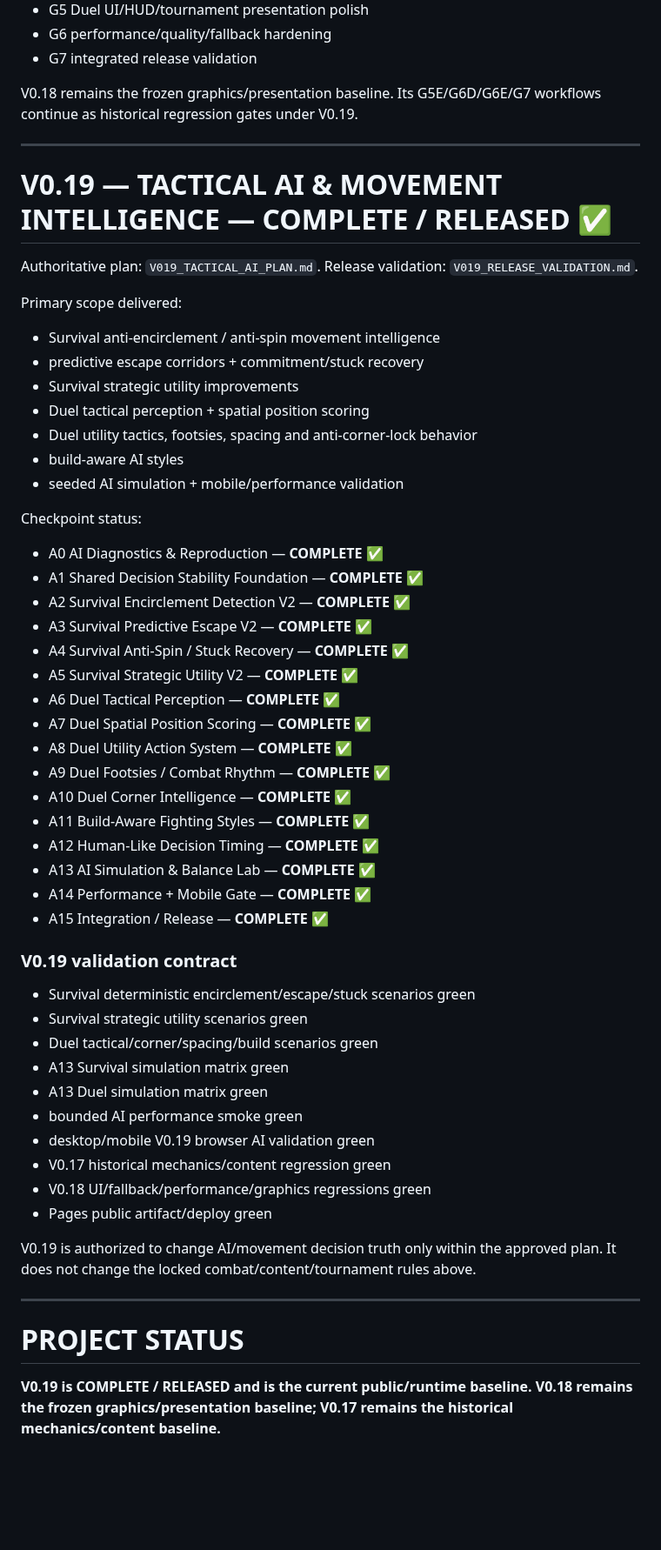
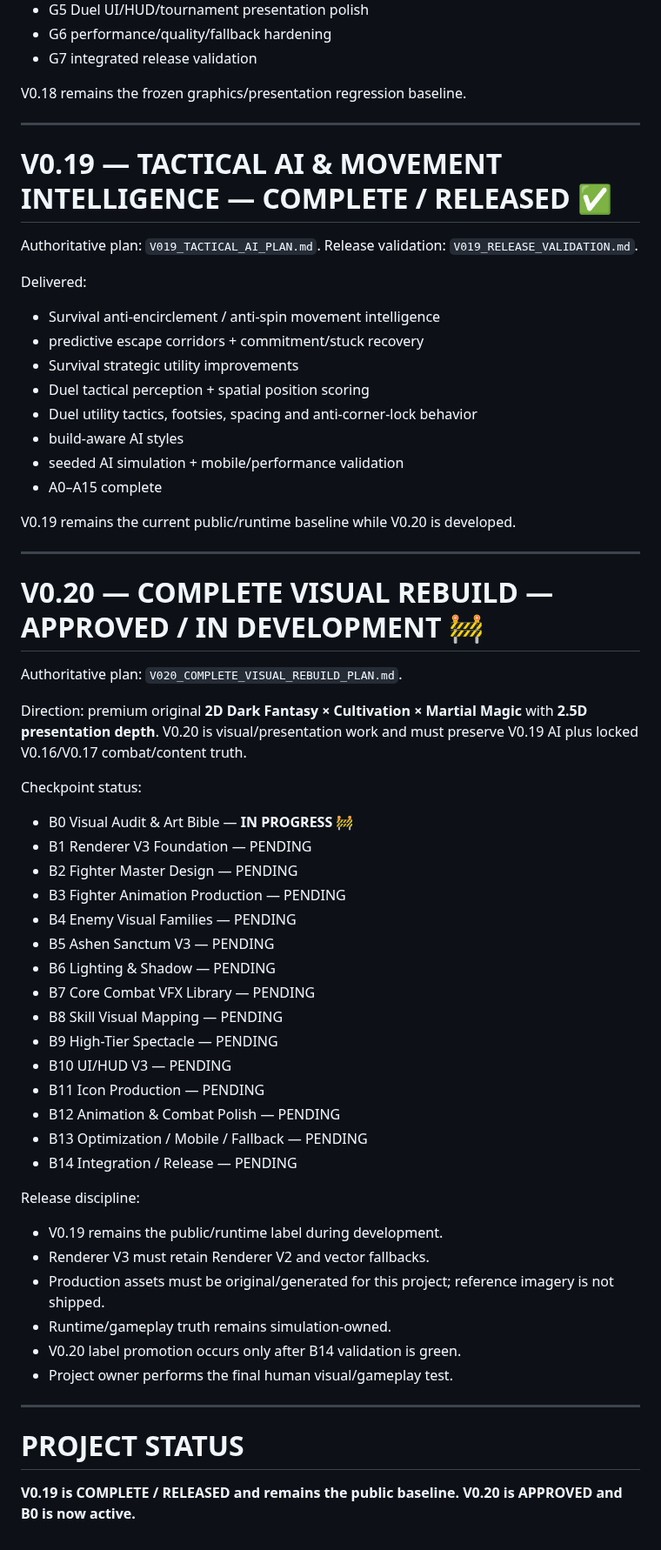
Before and after one commit to VGpro9X/auto-battle-roguelite, a Markdown page: ROADMAP.md, the part around one of its changes. Shown at 87% size. Drawn GitHub-style; blank space fills up the shorter version.

Commit message:
docs(v0.20): start complete visual rebuild

```diff
--- a/ROADMAP.md
+++ b/ROADMAP.md
@@ -56,7 +55,7 @@ Delivered:
 - G6 performance/quality/fallback hardening
 - G7 integrated release validation
 
-V0.18 remains the frozen graphics/presentation baseline. Its G5E/G6D/G6E/G7 workflows continue as historical regression gates under V0.19.
+V0.18 remains the frozen graphics/presentation regression baseline.
 
 ---
 
@@ -65,7 +64,7 @@ V0.18 remains the frozen graphics/presentation baseline. Its G5E/G6D/G6E/G7 work
 Authoritative plan: `V019_TACTICAL_AI_PLAN.md`.
 Release validation: `V019_RELEASE_VALIDATION.md`.
 
-Primary scope delivered:
+Delivered:
 - Survival anti-encirclement / anti-spin movement intelligence
 - predictive escape corridors + commitment/stuck recovery
 - Survival strategic utility improvements
@@ -73,41 +72,45 @@ Primary scope delivered:
 - Duel utility tactics, footsies, spacing and anti-corner-lock behavior
 - build-aware AI styles
 - seeded AI simulation + mobile/performance validation
+- A0–A15 complete
+
+V0.19 remains the current public/runtime baseline while V0.20 is developed.
+
+---
+
+# V0.20 — COMPLETE VISUAL REBUILD — APPROVED / IN DEVELOPMENT 🚧
+
+Authoritative plan: `V020_COMPLETE_VISUAL_REBUILD_PLAN.md`.
+
+Direction: premium original **2D Dark Fantasy × Cultivation × Martial Magic** with **2.5D presentation depth**. V0.20 is visual/presentation work and must preserve V0.19 AI plus locked V0.16/V0.17 combat/content truth.
 
 Checkpoint status:
-- A0 AI Diagnostics & Reproduction — **COMPLETE ✅**
-- A1 Shared Decision Stability Foundation — **COMPLETE ✅**
-- A2 Survival Encirclement Detection V2 — **COMPLETE ✅**
-- A3 Survival Predictive Escape V2 — **COMPLETE ✅**
-- A4 Survival Anti-Spin / Stuck Recovery — **COMPLETE ✅**
-- A5 Survival Strategic Utility V2 — **COMPLETE ✅**
-- A6 Duel Tactical Perception — **COMPLETE ✅**
-- A7 Duel Spatial Position Scoring — **COMPLETE ✅**
-- A8 Duel Utility Action System — **COMPLETE ✅**
-- A9 Duel Footsies / Combat Rhythm — **COMPLETE ✅**
-- A10 Duel Corner Intelligence — **COMPLETE ✅**
-- A11 Build-Aware Fighting Styles — **COMPLETE ✅**
-- A12 Human-Like Decision Timing — **COMPLETE ✅**
-- A13 AI Simulation & Balance Lab — **COMPLETE ✅**
-- A14 Performance + Mobile Gate — **COMPLETE ✅**
-- A15 Integration / Release — **COMPLETE ✅**
+- B0 Visual Audit & Art Bible — **IN PROGRESS 🚧**
+- B1 Renderer V3 Foundation — PENDING
+- B2 Fighter Master Design — PENDING
+- B3 Fighter Animation Production — PENDING
+- B4 Enemy Visual Families — PENDING
+- B5 Ashen Sanctum V3 — PENDING
+- B6 Lighting & Shadow — PENDING
+- B7 Core Combat VFX Library — PENDING
+- B8 Skill Visual Mapping — PENDING
+- B9 High-Tier Spectacle — PENDING
+- B10 UI/HUD V3 — PENDING
+- B11 Icon Production — PENDING
+- B12 Animation & Combat Polish — PENDING
+- B13 Optimization / Mobile / Fallback — PENDING
+- B14 Integration / Release — PENDING
 
-### V0.19 validation contract
-- Survival deterministic encirclement/escape/stuck scenarios green
-- Survival strategic utility scenarios green
-- Duel tactical/corner/spacing/build scenarios green
-- A13 Survival simulation matrix green
-- A13 Duel simulation matrix green
-- bounded AI performance smoke green
-- desktop/mobile V0.19 browser AI validation green
-- V0.17 historical mechanics/content regression green
-- V0.18 UI/fallback/performance/graphics regressions green
-- Pages public artifact/deploy green
-
-V0.19 is authorized to change AI/movement decision truth only within the approved plan. It does not change the locked combat/content/tournament rules above.
+Release discipline:
+- V0.19 remains the public/runtime label during development.
+- Renderer V3 must retain Renderer V2 and vector fallbacks.
+- Production assets must be original/generated for this project; reference imagery is not shipped.
+- Runtime/gameplay truth remains simulation-owned.
+- V0.20 label promotion occurs only after B14 validation is green.
+- Project owner performs the final human visual/gameplay test.
 
 ---
 
 # PROJECT STATUS
 
-**V0.19 is COMPLETE / RELEASED and is the current public/runtime baseline. V0.18 remains the frozen graphics/presentation baseline; V0.17 remains the historical mechanics/content baseline.**
+**V0.19 is COMPLETE / RELEASED and remains the public baseline. V0.20 is APPROVED and B0 is now active.**
```
Also changed, not shown: other parts of ROADMAP.md (+4 -5 lines).
